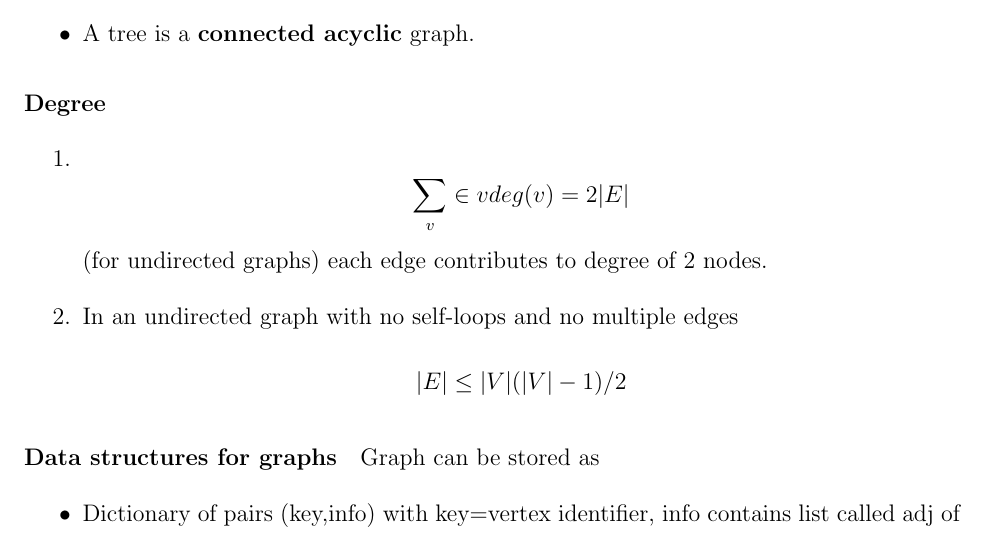
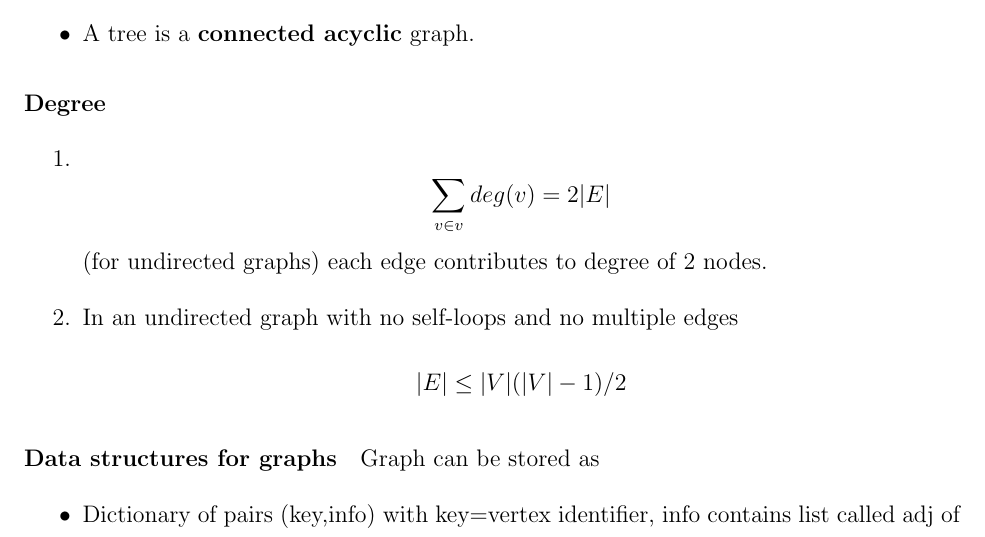
Before and after one commit to julianlore/McGill-Resources, a LaTeX document (COMP250/Lecture Notes/COMP250.tex): part of page 3 of 11, cut so that both start at the same text. Compiled offline with pdfLaTeX.

Commit message:
Fixed a typo
Former-commit-id: 0d79b786e68351f061856093912d2c8aa987e722
Former-commit-id: 7a28768dcda94508d23749803361b09fd21b3010

```diff
--- a/COMP250/Lecture Notes/COMP250.tex
+++ b/COMP250/Lecture Notes/COMP250.tex
@@ -79,7 +79,7 @@
 \end{itemize}
 \paragraph{Degree}
 \begin{enumerate}
-\item $$\sum_{v}\in v deg(v)=2|E|$$ (for undirected graphs) each edge contributes to degree of 2 nodes.
+\item $$\sum_{v\in v }deg(v)=2|E|$$ (for undirected graphs) each edge contributes to degree of 2 nodes.
 \item In an undirected graph with no self-loops and no multiple edges
   $$|E|\leq |V|(|V|-1)/2$$
 \end{enumerate}
```
Also changed, not shown: 6 other files.
